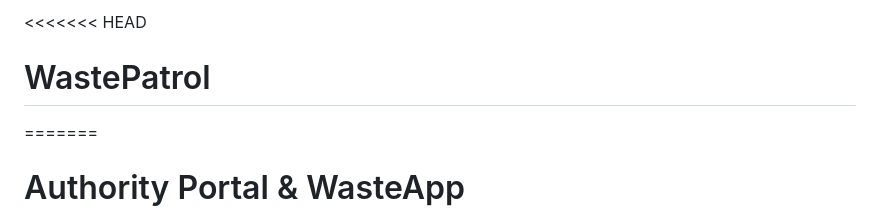
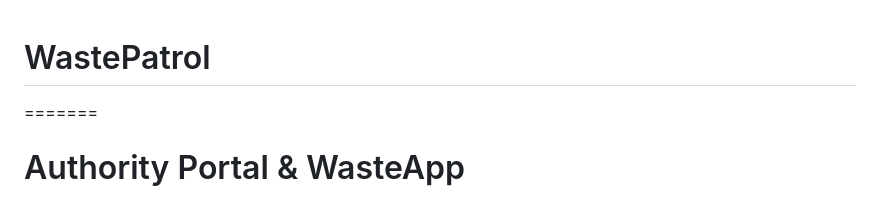
Before and after one commit to MohammadTaseen/WastePatrol, a Markdown page: README.md, the part around the change. GitHub-like rendering.

```diff
--- a/README.md
+++ b/README.md
@@ -1,4 +1,4 @@
-<<<<<<< HEAD
+
 # WastePatrol
 =======
 # Authority Portal & WasteApp
```
